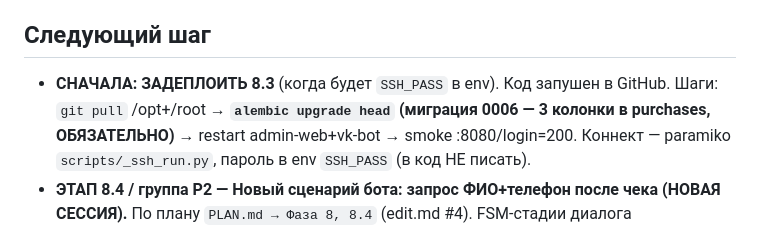
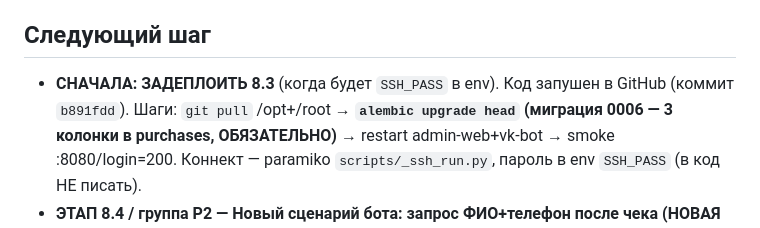
Before and after one commit to Hocopor/vk_auto_bot, a Markdown page: STATE.md, the part around the change. Rendered like a GitHub page.

Commit message:
docs: зафиксировать хэш коммита 8.3 в STATE/PLAN
Co-Authored-By: Claude Opus 4.8 <noreply@anthropic.com>

```diff
--- a/STATE.md
+++ b/STATE.md
@@ -422,7 +422,8 @@
 
 ## Следующий шаг
 
-- **СНАЧАЛА: ЗАДЕПЛОИТЬ 8.3** (когда будет `SSH_PASS` в env). Код запушен в GitHub. Шаги:
+- **СНАЧАЛА: ЗАДЕПЛОИТЬ 8.3** (когда будет `SSH_PASS` в env). Код запушен в GitHub (коммит
+  `b891fdd`). Шаги:
   `git pull` /opt+/root → **`alembic upgrade head` (миграция 0006 — 3 колонки в purchases,
   ОБЯЗАТЕЛЬНО)** → restart admin-web+vk-bot → smoke :8080/login=200. Коннект — paramiko
   `scripts/_ssh_run.py`, пароль в env `SSH_PASS` (в код НЕ писать).
```
Also changed, not shown: PLAN.md (+1 -1 lines).
